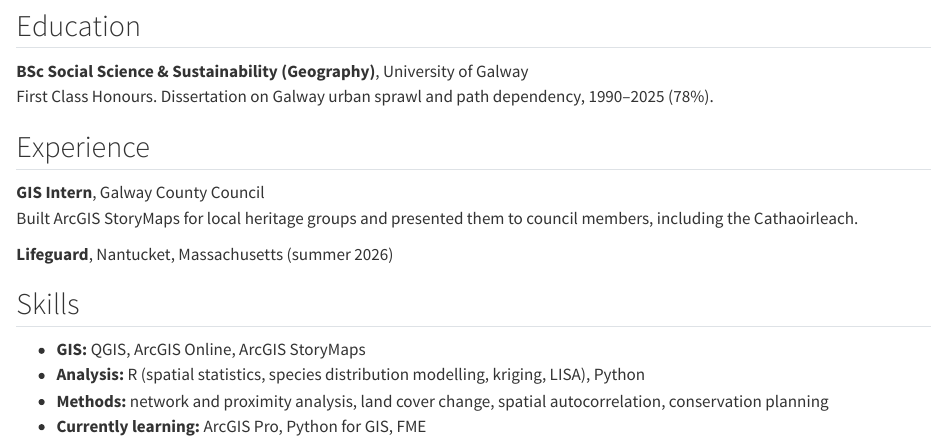
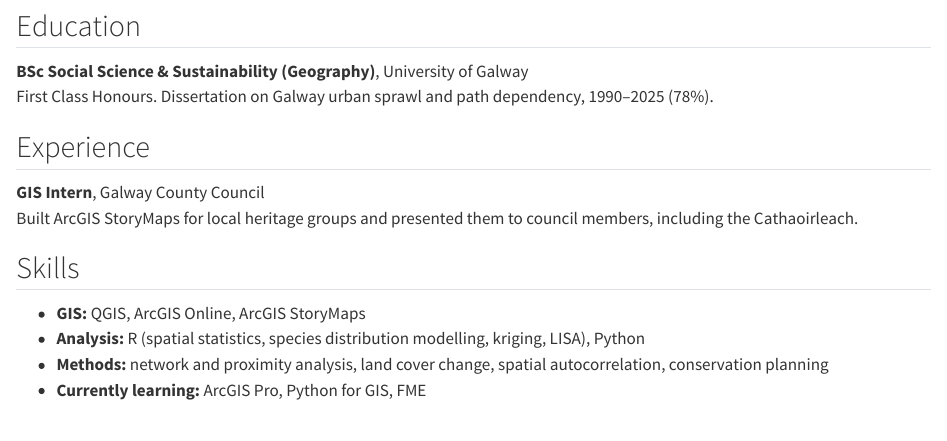
Before and after one commit to carlos6is/carlosgrace-site., a Quarto document (about.qmd): the page in a window 1100 px wide, from 210 px down. Rendered offline with R 4.5, knitr and Pandoc in place of Quarto, with nearby package versions.

Commit message:
Remove info

```diff
--- a/about.qmd
+++ b/about.qmd
@@ -18,8 +18,6 @@ First Class Honours. Dissertation on Galway urban sprawl and path dependency, 19
 **GIS Intern**, Galway County Council\
 Built ArcGIS StoryMaps for local heritage groups and presented them to council members, including the Cathaoirleach.
 
-**Lifeguard**, Nantucket, Massachusetts (summer 2026)
-
 ## Skills
 
 - **GIS:** QGIS, ArcGIS Online, ArcGIS StoryMaps
```
Also changed, not shown: index.qmd (+0 -1 lines), docs/search.json, 2 other files.
